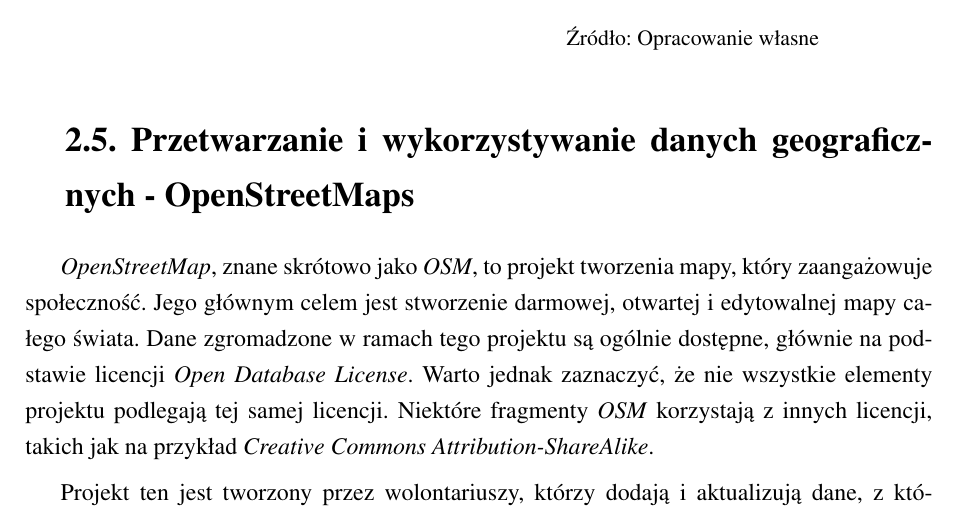
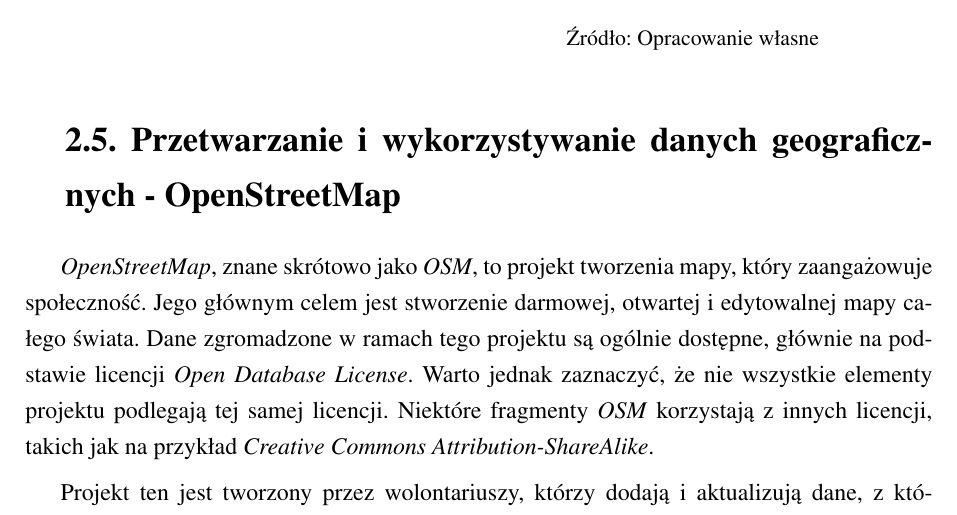
Before and after one commit to Varil426/AGH-Police-Support-System-Thesis, a LaTeX thesis (main.tex, which reads chapters/25_przetwarzanie_i_wykorzystywanie_danych_geograficznych.tex): part of page 16 of 82, cut so that both start at the same text. Compiled offline with pdfLaTeX.

Commit message:
Typo fix

```diff
--- a/chapters/25_przetwarzanie_i_wykorzystywanie_danych_geograficznych.tex
+++ b/chapters/25_przetwarzanie_i_wykorzystywanie_danych_geograficznych.tex
@@ -1,4 +1,4 @@
-\section{Przetwarzanie i wykorzystywanie danych geograficznych - OpenStreetMaps}
+\section{Przetwarzanie i wykorzystywanie danych geograficznych - OpenStreetMap}
 
 \par \emph{OpenStreetMap}, znane skrótowo jako \emph{OSM}, to projekt tworzenia mapy, który zaangażowuje społeczność. Jego głównym celem jest stworzenie darmowej, otwartej i edytowalnej mapy całego świata. Dane zgromadzone w ramach tego projektu są ogólnie dostępne, głównie na podstawie licencji \emph{Open Database License}. Warto jednak zaznaczyć, że nie wszystkie elementy projektu podlegają tej samej licencji. Niektóre fragmenty \emph{OSM} korzystają z innych licencji, takich jak na przykład \emph{Creative Commons Attribution-ShareAlike}.
 
```
